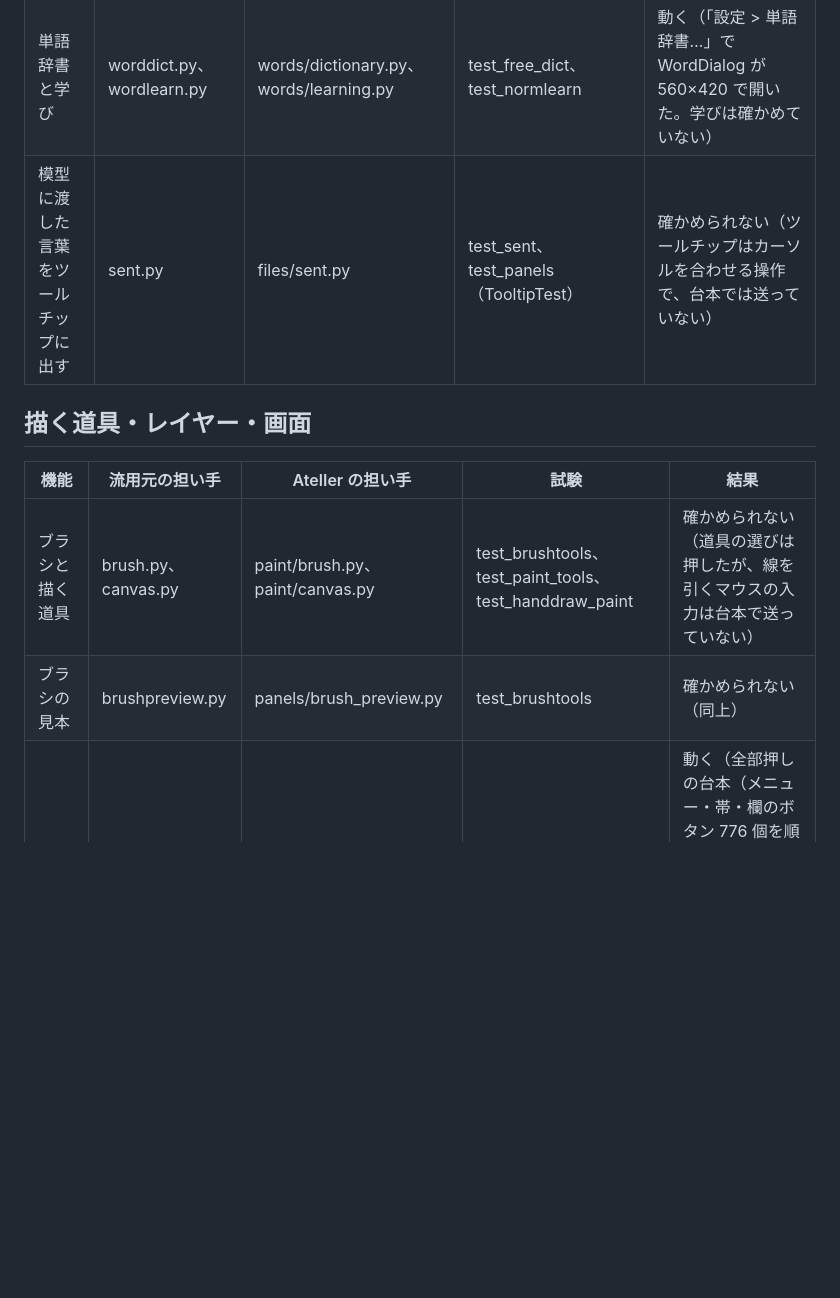
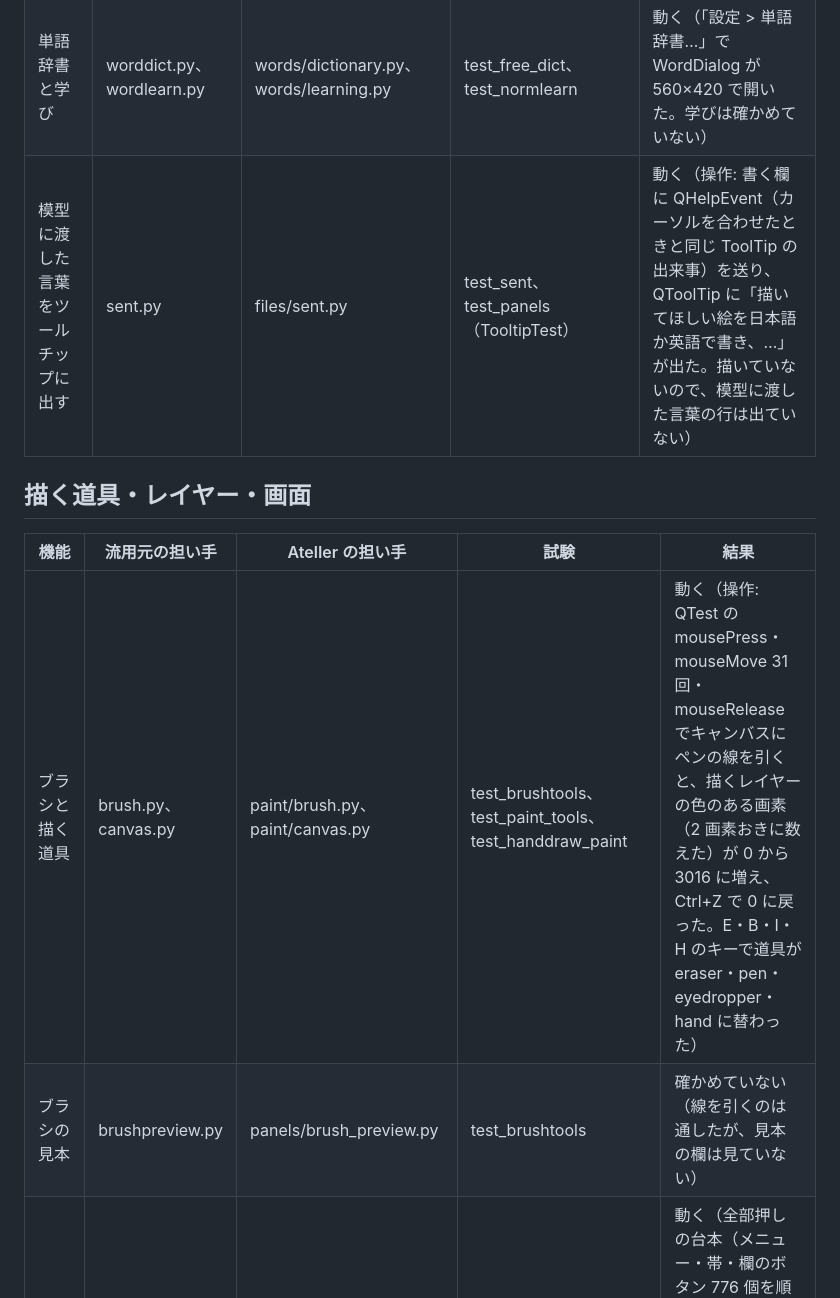
Before and after one commit to Maguro-JP/AtelIer, a Markdown page: docs/reports/parity.md, the part around one of its changes. Drawn GitHub-style; blank space fills up the shorter version.

```diff
--- a/docs/reports/parity.md
+++ b/docs/reports/parity.md
@@ -103,14 +103,14 @@ CharacterDesigner の `chatdraw/`（195ef66 の 1 つ前、4a9e809）から移
 | 音声入力 | voice.py | agent/voice.py | test_voicechat | 確かめられない（マイクのボタンを押すと「声で入力するには faster-whisper と sounddevice を入れてください」と出た。部品が入っていない） |
 | 描くワード・禁止ワードの登録 | wordpanel.py | panels/word_panel.py | test_words、test_free_dict | 動く（全部押しの台本（メニュー・帯・欄のボタン 776 個を順に押す）でAI の欄の登録のボタンを押し、例外は出なかった） |
 | 単語辞書と学び | worddict.py、wordlearn.py | words/dictionary.py、words/learning.py | test_free_dict、test_normlearn | 動く（「設定 > 単語辞書…」で WordDialog が 560×420 で開いた。学びは確かめていない） |
-| 模型に渡した言葉をツールチップに出す | sent.py | files/sent.py | test_sent、test_panels（TooltipTest） | 確かめられない（ツールチップはカーソルを合わせる操作で、台本では送っていない） |
+| 模型に渡した言葉をツールチップに出す | sent.py | files/sent.py | test_sent、test_panels（TooltipTest） | 動く（操作: 書く欄に QHelpEvent（カーソルを合わせたときと同じ ToolTip の出来事）を送り、QToolTip に「描いてほしい絵を日本語か英語で書き、…」が出た。描いていないので、模型に渡した言葉の行は出ていない） |
 
 ## 描く道具・レイヤー・画面
 
 | 機能 | 流用元の担い手 | AtelIer の担い手 | 試験 | 結果 |
 |---|---|---|---|---|
-| ブラシと描く道具 | brush.py、canvas.py | paint/brush.py、paint/canvas.py | test_brushtools、test_paint_tools、test_handdraw_paint | 確かめられない（道具の選びは押したが、線を引くマウスの入力は台本で送っていない） |
-| ブラシの見本 | brushpreview.py | panels/brush_preview.py | test_brushtools | 確かめられない（同上） |
+| ブラシと描く道具 | brush.py、canvas.py | paint/brush.py、paint/canvas.py | test_brushtools、test_paint_tools、test_handdraw_paint | 動く（操作: QTest の mousePress・mouseMove 31 回・mouseRelease でキャンバスにペンの線を引くと、描くレイヤーの色のある画素（2 画素おきに数えた）が 0 から 3016 に増え、Ctrl+Z で 0 に戻った。E・B・I・H のキーで道具が eraser・pen・eyedropper・hand に替わった） |
+| ブラシの見本 | brushpreview.py | panels/brush_preview.py | test_brushtools | 確かめていない（線を引くのは通したが、見本の欄は見ていない） |
 | 図形の補助、対称 | assist.py | paint/drawing_assist.py | test_shapeassist、test_layertools | 動く（全部押しの台本（メニュー・帯・欄のボタン 776 個を順に押す）で「表示 > 対称定規」「表示 > 定規」の全部を押し、例外は出なかった。線を引いての確かめはしていない） |
 | レイヤー（コピー、切り取り、ロック、重ね順） | canvas.py、layerpanel.py | paint/canvas.py、panels/layer_panel.py | test_layertools、test_layercrash、test_toplayer | 動く（全部押しの台本（メニュー・帯・欄のボタン 776 個を順に押す）で「レイヤー」のメニュー 17 個とレイヤーの欄のボタンを押し、例外は出なかった） |
 | AI の絵はキャンバスを置き換え、元に戻すで戻る | app.py | app/window/ai_results.py | test_uifix（LayerTest）、test_chatdraw | 動く（小さな模型で描くと「AI の絵 1」が一番上のレイヤーに置かれ、「描けました（元に戻すで前の絵に戻せます）」と出た。元に戻すは押していない） |
```
Also changed, not shown: other parts of docs/reports/parity.md (+8 -8 lines), docs/images/main-window.png.
